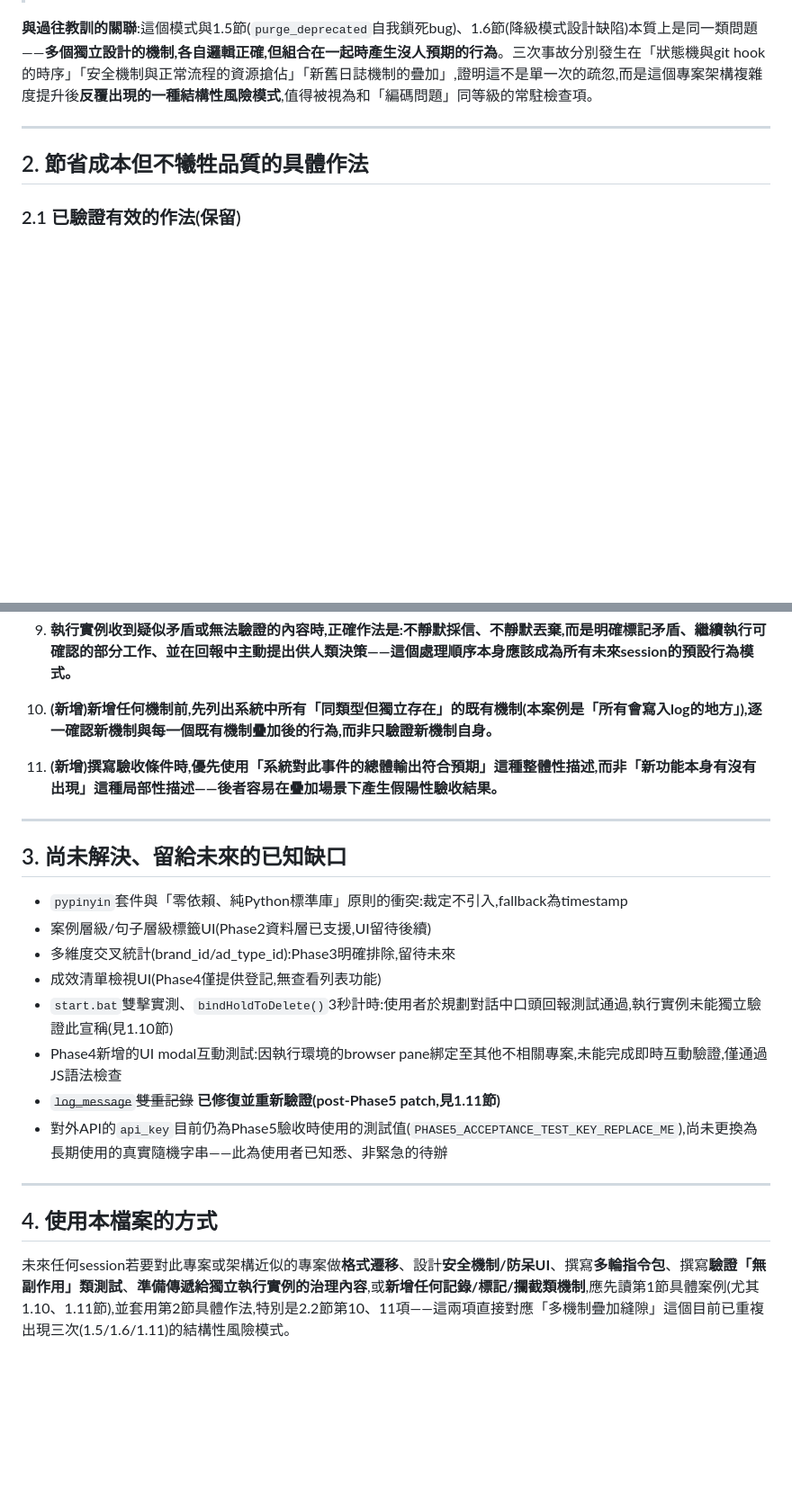
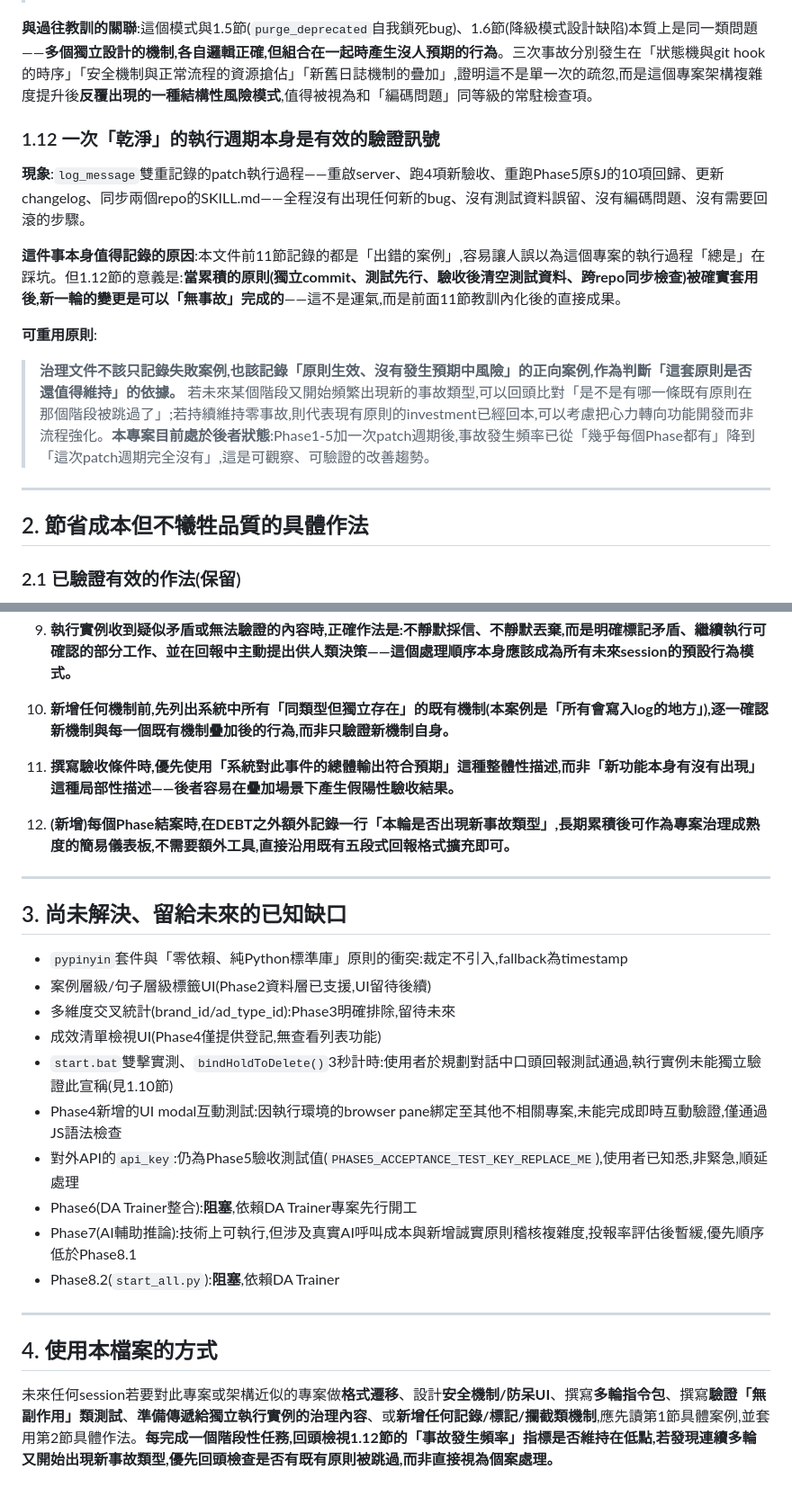
Before and after one commit to si-kui-a/marketing-generator, a Markdown page: skills/governance-lessons/SKILL.md, 2 parts joined by grey strips. Shown at 90% size. Drawn GitHub-style; blank space fills up the shorter version.

```diff
--- a/skills/governance-lessons/SKILL.md
+++ b/skills/governance-lessons/SKILL.md
@@ -151,6 +146,15 @@ version: "1.4"
 
 **與過往教訓的關聯**:這個模式與1.5節(`purge_deprecated`自我鎖死bug)、1.6節(降級模式設計缺陷)本質上是同一類問題——**多個獨立設計的機制,各自邏輯正確,但組合在一起時產生沒人預期的行為**。三次事故分別發生在「狀態機與git hook的時序」「安全機制與正常流程的資源搶佔」「新舊日誌機制的疊加」,證明這不是單一次的疏忽,而是這個專案架構複雜度提升後**反覆出現的一種結構性風險模式**,值得被視為和「編碼問題」同等級的常駐檢查項。
 
+### 1.12 一次「乾淨」的執行週期本身是有效的驗證訊號
+
+**現象**:`log_message`雙重記錄的patch執行過程——重啟server、跑4項新驗收、重跑Phase5原§J的10項回歸、更新changelog、同步兩個repo的SKILL.md——全程沒有出現任何新的bug、沒有測試資料誤留、沒有編碼問題、沒有需要回滾的步驟。
+
+**這件事本身值得記錄的原因**:本文件前11節記錄的都是「出錯的案例」,容易讓人誤以為這個專案的執行過程「總是」在踩坑。但1.12節的意義是:**當累積的原則(獨立commit、測試先行、驗收後清空測試資料、跨repo同步檢查)被確實套用後,新一輪的變更是可以「無事故」完成的**——這不是運氣,而是前面11節教訓內化後的直接成果。
+
+**可重用原則**:
+> **治理文件不該只記錄失敗案例,也該記錄「原則生效、沒有發生預期中風險」的正向案例,作為判斷「這套原則是否還值得維持」的依據。** 若未來某個階段又開始頻繁出現新的事故類型,可以回頭比對「是不是有哪一條既有原則在那個階段被跳過了」;若持續維持零事故,則代表現有原則的investment已經回本,可以考慮把心力轉向功能開發而非流程強化。**本專案目前處於後者狀態**:Phase1-5加一次patch週期後,事故發生頻率已從「幾乎每個Phase都有」降到「這次patch週期完全沒有」,這是可觀察、可驗證的改善趨勢。
+
 ---
 
 ## 2. 節省成本但不犧牲品質的具體作法
@@ -192,9 +197,11 @@ version: "1.4"
 
 9. **執行實例收到疑似矛盾或無法驗證的內容時,正確作法是:不靜默採信、不靜默丟棄,而是明確標記矛盾、繼續執行可確認的部分工作、並在回報中主動提出供人類決策——這個處理順序本身應該成為所有未來session的預設行為模式。**
 
-10. **(新增)新增任何機制前,先列出系統中所有「同類型但獨立存在」的既有機制(本案例是「所有會寫入log的地方」),逐一確認新機制與每一個既有機制疊加後的行為,而非只驗證新機制自身。**
+10. **新增任何機制前,先列出系統中所有「同類型但獨立存在」的既有機制(本案例是「所有會寫入log的地方」),逐一確認新機制與每一個既有機制疊加後的行為,而非只驗證新機制自身。**
 
-11. **(新增)撰寫驗收條件時,優先使用「系統對此事件的總體輸出符合預期」這種整體性描述,而非「新功能本身有沒有出現」這種局部性描述——後者容易在疊加場景下產生假陽性驗收結果。**
+11. **撰寫驗收條件時,優先使用「系統對此事件的總體輸出符合預期」這種整體性描述,而非「新功能本身有沒有出現」這種局部性描述——後者容易在疊加場景下產生假陽性驗收結果。**
+
+12. **(新增)每個Phase結案時,在DEBT之外額外記錄一行「本輪是否出現新事故類型」,長期累積後可作為專案治理成熟度的簡易儀表板,不需要額外工具,直接沿用既有五段式回報格式擴充即可。**
 
 ---
 
@@ -206,11 +213,13 @@ version: "1.4"
 - 成效清單檢視UI(Phase4僅提供登記,無查看列表功能)
 - `start.bat`雙擊實測、`bindHoldToDelete()`3秒計時:使用者於規劃對話中口頭回報測試通過,執行實例未能獨立驗證此宣稱(見1.10節)
 - Phase4新增的UI modal互動測試:因執行環境的browser pane綁定至其他不相關專案,未能完成即時互動驗證,僅通過JS語法檢查
-- ~~`log_message`雙重記錄~~ **已修復並重新驗證(post-Phase5 patch,見1.11節)**
-- 對外API的`api_key`目前仍為Phase5驗收時使用的測試值(`PHASE5_ACCEPTANCE_TEST_KEY_REPLACE_ME`),尚未更換為長期使用的真實隨機字串——此為使用者已知悉、非緊急的待辦
+- 對外API的`api_key`:仍為Phase5驗收測試值(`PHASE5_ACCEPTANCE_TEST_KEY_REPLACE_ME`),使用者已知悉,非緊急,順延處理
+- Phase6(DA Trainer整合):**阻塞**,依賴DA Trainer專案先行開工
+- Phase7(AI輔助推論):技術上可執行,但涉及真實AI呼叫成本與新增誠實原則稽核複雜度,投報率評估後暫緩,優先順序低於Phase8.1
+- Phase8.2(`start_all.py`):**阻塞**,依賴DA Trainer
 
 ---
 
 ## 4. 使用本檔案的方式
 
-未來任何session若要對此專案或架構近似的專案做**格式遷移**、設計**安全機制/防呆UI**、撰寫**多輪指令包**、撰寫**驗證「無副作用」類測試**、**準備傳遞給獨立執行實例的治理內容**,或**新增任何記錄/標記/攔截類機制**,應先讀第1節具體案例(尤其1.10、1.11節),並套用第2節具體作法,特別是2.2節第10、11項——這兩項直接對應「多機制疊加縫隙」這個目前已重複出現三次(1.5/1.6/1.11)的結構性風險模式。
+未來任何session若要對此專案或架構近似的專案做**格式遷移**、設計**安全機制/防呆UI**、撰寫**多輪指令包**、撰寫**驗證「無副作用」類測試**、**準備傳遞給獨立執行實例的治理內容**、或**新增任何記錄/標記/攔截類機制**,應先讀第1節具體案例,並套用第2節具體作法。**每完成一個階段性任務,回頭檢視1.12節的「事故發生頻率」指標是否維持在低點,若發現連續多輪又開始出現新事故類型,優先回頭檢查是否有既有原則被跳過,而非直接視為個案處理。**
```
Also changed, not shown: other parts of skills/governance-lessons/SKILL.md (+14 -18 lines).
